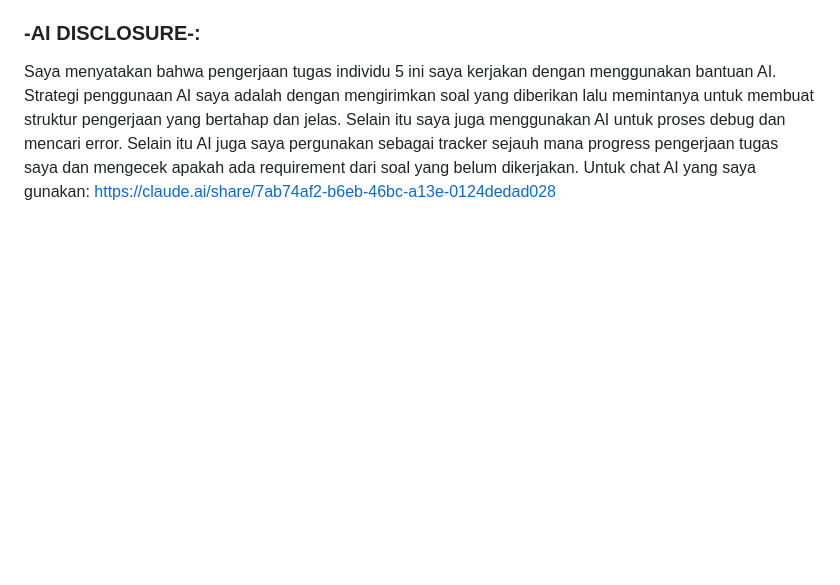
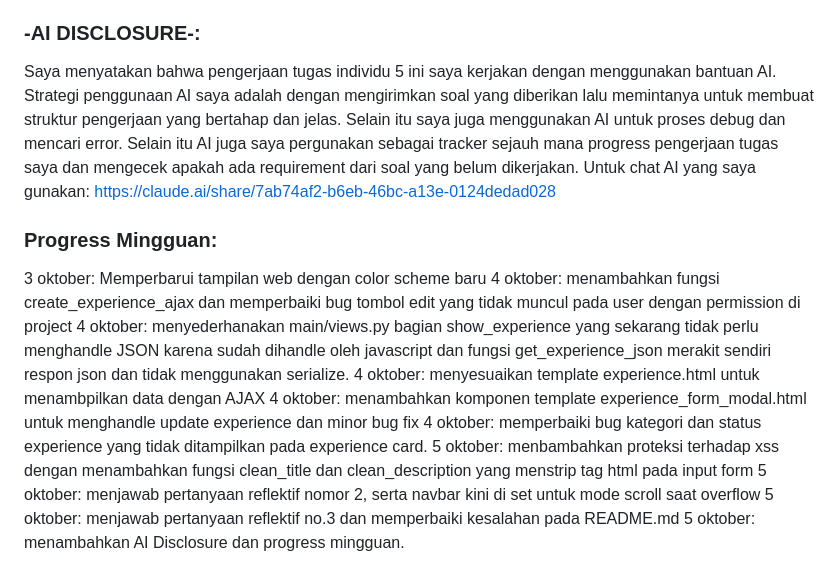
Before and after one commit to parsyarifqi/myportofolio, a Markdown page: README.md, the part around the change. Rendered like a GitHub page; blank space fills up the shorter version.

Commit message:
docs: menambahkan AI Disclosure dan Progress Mingguan pada README.md

```diff
--- a/README.md
+++ b/README.md
@@ -144,3 +144,15 @@ merge branch to main agar sinkron dengan branch utama
 
 ### -AI DISCLOSURE-:
 Saya menyatakan bahwa pengerjaan tugas individu 5 ini saya kerjakan dengan menggunakan bantuan AI. Strategi penggunaan AI saya adalah dengan mengirimkan soal yang diberikan lalu memintanya untuk membuat struktur pengerjaan yang bertahap dan jelas. Selain itu saya juga menggunakan AI untuk proses debug dan mencari error. Selain itu AI juga saya pergunakan sebagai tracker sejauh mana progress pengerjaan tugas saya dan mengecek apakah ada requirement dari soal yang belum dikerjakan. Untuk chat AI yang saya gunakan: https://claude.ai/share/7ab74af2-b6eb-46bc-a13e-0124dedad028
+
+### Progress Mingguan:
+3 oktober: Memperbarui tampilan web dengan color scheme baru
+4 oktober: menambahkan fungsi create_experience_ajax dan memperbaiki bug tombol edit yang tidak muncul pada user dengan permission di project
+4 oktober: menyederhanakan main/views.py bagian show_experience yang sekarang tidak perlu menghandle JSON karena sudah dihandle oleh javascript dan fungsi get_experience_json merakit sendiri respon json dan tidak menggunakan serialize.
+4 oktober: menyesuaikan template experience.html untuk menambpilkan data dengan AJAX
+4 oktober: menambahkan komponen template experience_form_modal.html untuk menghandle update experience dan minor bug fix
+4 oktober: memperbaiki bug kategori dan status experience yang tidak ditampilkan pada experience card.
+5 oktober: menbambahkan proteksi terhadap xss dengan menambahkan fungsi clean_title dan clean_description yang menstrip tag html pada input form
+5 oktober: menjawab pertanyaan reflektif nomor 2, serta navbar kini di set untuk mode scroll saat overflow
+5 oktober: menjawab pertanyaan reflektif no.3 dan memperbaiki kesalahan pada README.md
+5 oktober: menambahkan AI Disclosure dan progress mingguan.
```
